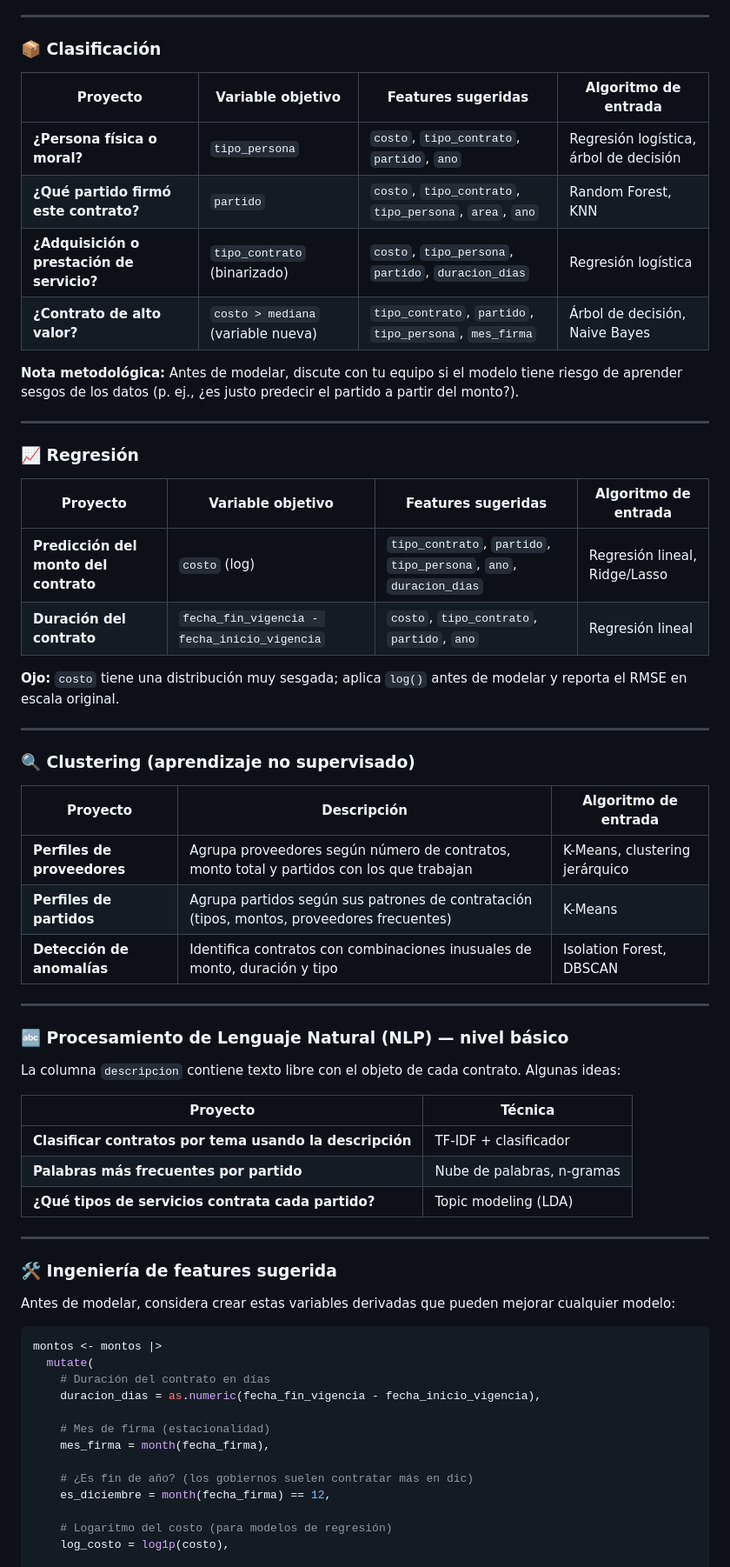
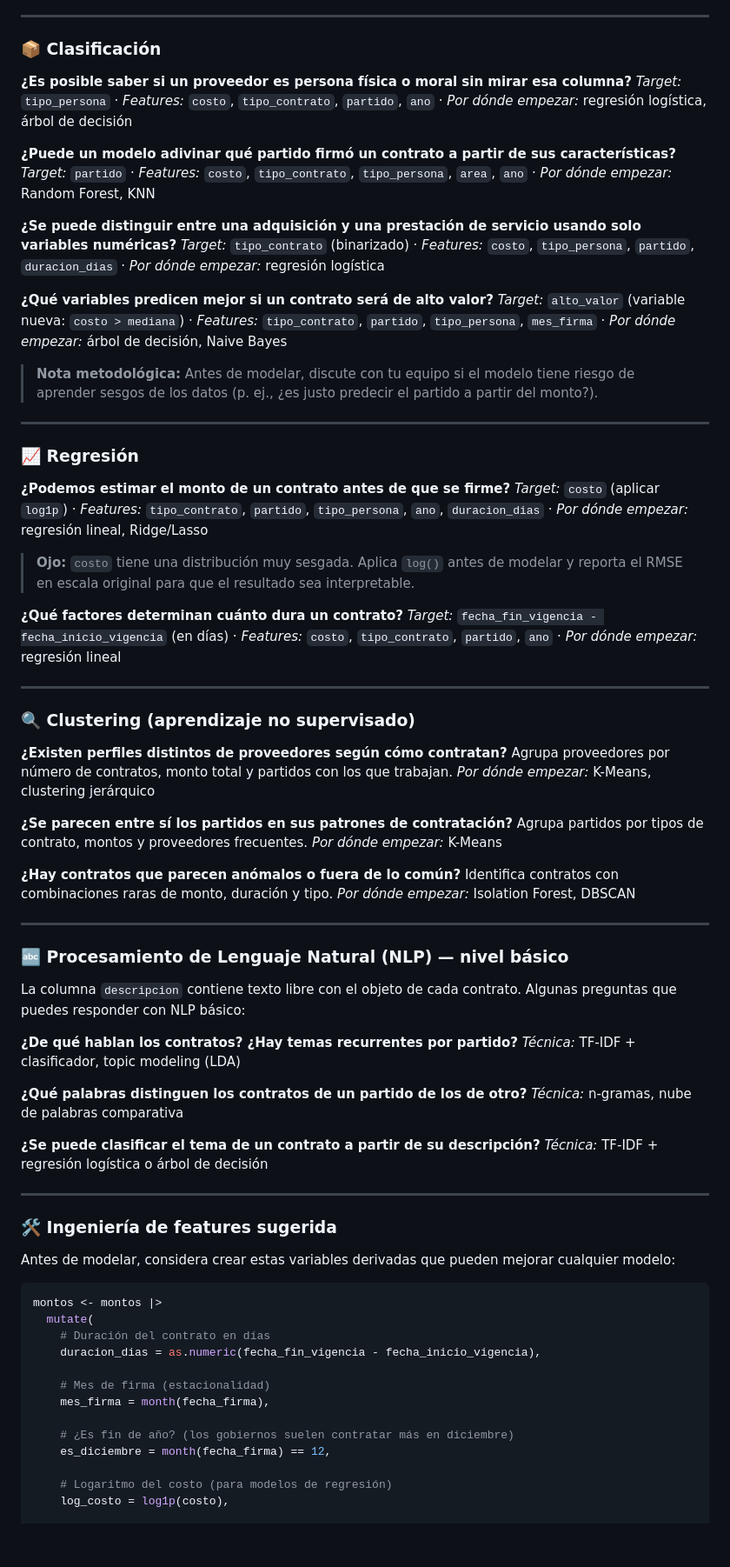
Before and after one commit to jmtoral/MCCI_Proyecto_Integrador, a Markdown page: README.md, the part around the change. Shown at 87% size. Rendered like a GitHub page; blank space fills up the shorter version.

Commit message:
docs: convertir ideas de ML a preguntas de investigacion
Reformatear cada proyecto como una pregunta concreta (quien, que,
como) con target, features y algoritmo de entrada como detalle
de apoyo debajo de cada pregunta

```diff
--- a/README.md
+++ b/README.md
@@ -231,47 +231,59 @@ Estos datos ofrecen un terreno fértil para aplicar técnicas de ML de nivel int
 
 ### 📦 Clasificación
 
-| Proyecto | Variable objetivo | Features sugeridas | Algoritmo de entrada |
-|---|---|---|---|
-| **¿Persona física o moral?** | `tipo_persona` | `costo`, `tipo_contrato`, `partido`, `ano` | Regresión logística, árbol de decisión |
-| **¿Qué partido firmó este contrato?** | `partido` | `costo`, `tipo_contrato`, `tipo_persona`, `area`, `ano` | Random Forest, KNN |
-| **¿Adquisición o prestación de servicio?** | `tipo_contrato` (binarizado) | `costo`, `tipo_persona`, `partido`, `duracion_dias` | Regresión logística |
-| **¿Contrato de alto valor?** | `costo > mediana` (variable nueva) | `tipo_contrato`, `partido`, `tipo_persona`, `mes_firma` | Árbol de decisión, Naive Bayes |
+**¿Es posible saber si un proveedor es persona física o moral sin mirar esa columna?**
+*Target:* `tipo_persona` · *Features:* `costo`, `tipo_contrato`, `partido`, `ano` · *Por dónde empezar:* regresión logística, árbol de decisión
 
-**Nota metodológica:** Antes de modelar, discute con tu equipo si el modelo tiene riesgo de aprender sesgos de los datos (p. ej., ¿es justo predecir el partido a partir del monto?).
+**¿Puede un modelo adivinar qué partido firmó un contrato a partir de sus características?**
+*Target:* `partido` · *Features:* `costo`, `tipo_contrato`, `tipo_persona`, `area`, `ano` · *Por dónde empezar:* Random Forest, KNN
+
+**¿Se puede distinguir entre una adquisición y una prestación de servicio usando solo variables numéricas?**
+*Target:* `tipo_contrato` (binarizado) · *Features:* `costo`, `tipo_persona`, `partido`, `duracion_dias` · *Por dónde empezar:* regresión logística
+
+**¿Qué variables predicen mejor si un contrato será de alto valor?**
+*Target:* `alto_valor` (variable nueva: `costo > mediana`) · *Features:* `tipo_contrato`, `partido`, `tipo_persona`, `mes_firma` · *Por dónde empezar:* árbol de decisión, Naive Bayes
+
+> **Nota metodológica:** Antes de modelar, discute con tu equipo si el modelo tiene riesgo de aprender sesgos de los datos (p. ej., ¿es justo predecir el partido a partir del monto?).
 
 ---
 
 ### 📈 Regresión
 
-| Proyecto | Variable objetivo | Features sugeridas | Algoritmo de entrada |
-|---|---|---|---|
-| **Predicción del monto del contrato** | `costo` (log) | `tipo_contrato`, `partido`, `tipo_persona`, `ano`, `duracion_dias` | Regresión lineal, Ridge/Lasso |
-| **Duración del contrato** | `fecha_fin_vigencia - fecha_inicio_vigencia` | `costo`, `tipo_contrato`, `partido`, `ano` | Regresión lineal |
+**¿Podemos estimar el monto de un contrato antes de que se firme?**
+*Target:* `costo` (aplicar `log1p`) · *Features:* `tipo_contrato`, `partido`, `tipo_persona`, `ano`, `duracion_dias` · *Por dónde empezar:* regresión lineal, Ridge/Lasso
 
-**Ojo:** `costo` tiene una distribución muy sesgada; aplica `log()` antes de modelar y reporta el RMSE en escala original.
+> **Ojo:** `costo` tiene una distribución muy sesgada. Aplica `log()` antes de modelar y reporta el RMSE en escala original para que el resultado sea interpretable.
+
+**¿Qué factores determinan cuánto dura un contrato?**
+*Target:* `fecha_fin_vigencia - fecha_inicio_vigencia` (en días) · *Features:* `costo`, `tipo_contrato`, `partido`, `ano` · *Por dónde empezar:* regresión lineal
 
 ---
 
 ### 🔍 Clustering (aprendizaje no supervisado)
 
-| Proyecto | Descripción | Algoritmo de entrada |
-|---|---|---|
-| **Perfiles de proveedores** | Agrupa proveedores según número de contratos, monto total y partidos con los que trabajan | K-Means, clustering jerárquico |
-| **Perfiles de partidos** | Agrupa partidos según sus patrones de contratación (tipos, montos, proveedores frecuentes) | K-Means |
-| **Detección de anomalías** | Identifica contratos con combinaciones inusuales de monto, duración y tipo | Isolation Forest, DBSCAN |
+**¿Existen perfiles distintos de proveedores según cómo contratan?**
+Agrupa proveedores por número de contratos, monto total y partidos con los que trabajan. *Por dónde empezar:* K-Means, clustering jerárquico
+
+**¿Se parecen entre sí los partidos en sus patrones de contratación?**
+Agrupa partidos por tipos de contrato, montos y proveedores frecuentes. *Por dónde empezar:* K-Means
+
+**¿Hay contratos que parecen anómalos o fuera de lo común?**
+Identifica contratos con combinaciones raras de monto, duración y tipo. *Por dónde empezar:* Isolation Forest, DBSCAN
 
 ---
 
 ### 🔤 Procesamiento de Lenguaje Natural (NLP) — nivel básico
 
-La columna `descripcion` contiene texto libre con el objeto de cada contrato. Algunas ideas:
+La columna `descripcion` contiene texto libre con el objeto de cada contrato. Algunas preguntas que puedes responder con NLP básico:
 
-| Proyecto | Técnica |
-|---|---|
-| **Clasificar contratos por tema usando la descripción** | TF-IDF + clasificador |
-| **Palabras más frecuentes por partido** | Nube de palabras, n-gramas |
-| **¿Qué tipos de servicios contrata cada partido?** | Topic modeling (LDA) |
+**¿De qué hablan los contratos? ¿Hay temas recurrentes por partido?**
+*Técnica:* TF-IDF + clasificador, topic modeling (LDA)
+
+**¿Qué palabras distinguen los contratos de un partido de los de otro?**
+*Técnica:* n-gramas, nube de palabras comparativa
+
+**¿Se puede clasificar el tema de un contrato a partir de su descripción?**
+*Técnica:* TF-IDF + regresión logística o árbol de decisión
 
 ---
 
@@ -288,7 +300,7 @@ montos <- montos |>
     # Mes de firma (estacionalidad)
     mes_firma = month(fecha_firma),
 
-    # ¿Es fin de año? (los gobiernos suelen contratar más en dic)
+    # ¿Es fin de año? (los gobiernos suelen contratar más en diciembre)
     es_diciembre = month(fecha_firma) == 12,
 
     # Logaritmo del costo (para modelos de regresión)
```
